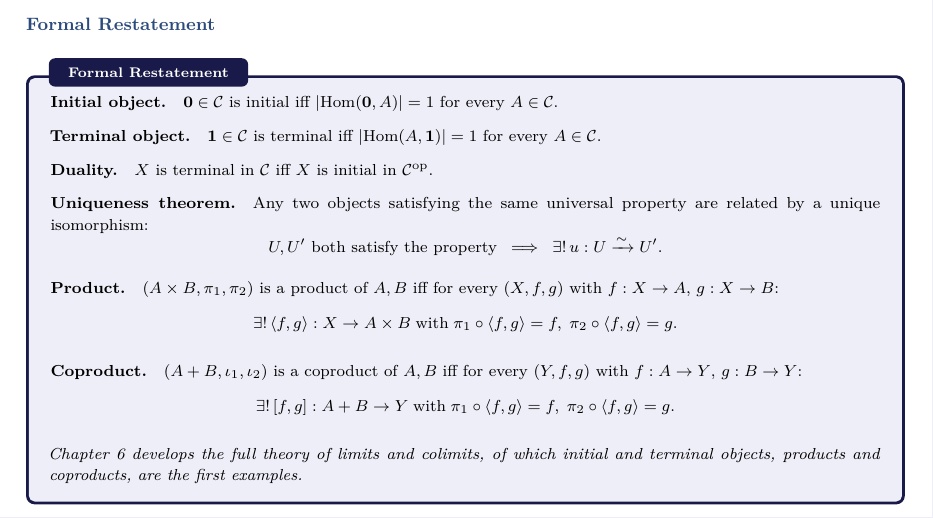
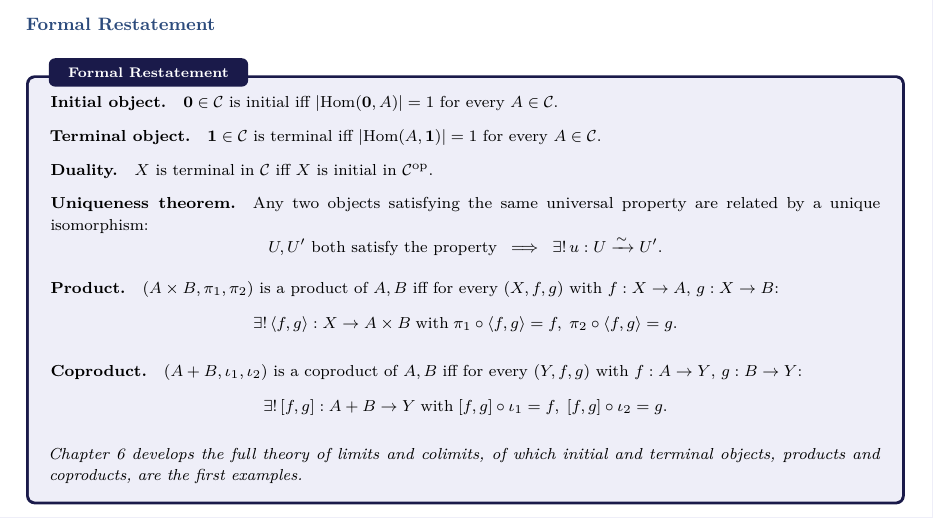
Before and after one commit to crutcher/elementary_category_theory, a LaTeX book (book/main.tex, which reads book/chapters/ch05_universal_properties.tex): part of page 45 of 45, cut so that both start at the same text. Compiled offline with pdfLaTeX.

Commit message:
Fix Coproduct formal restatement (was duplicating product equations)

```diff
--- a/book/chapters/ch05_universal_properties.tex
+++ b/book/chapters/ch05_universal_properties.tex
@@ -726,8 +726,8 @@ $(Y, f, g)$ with $f : A \to Y$, $g : B \to Y$:
 \begin{equation*}
   \exists !\, [f, g] : A + B \to Y
   \;\text{with}\;
-  \pi_1 \circ \langle f, g \rangle = f,\;
-  \pi_2 \circ \langle f, g \rangle = g.
+  [f, g] \circ \iota_1 = f,\;
+  [f, g] \circ \iota_2 = g.
 \end{equation*}
 
 \medskip
```
